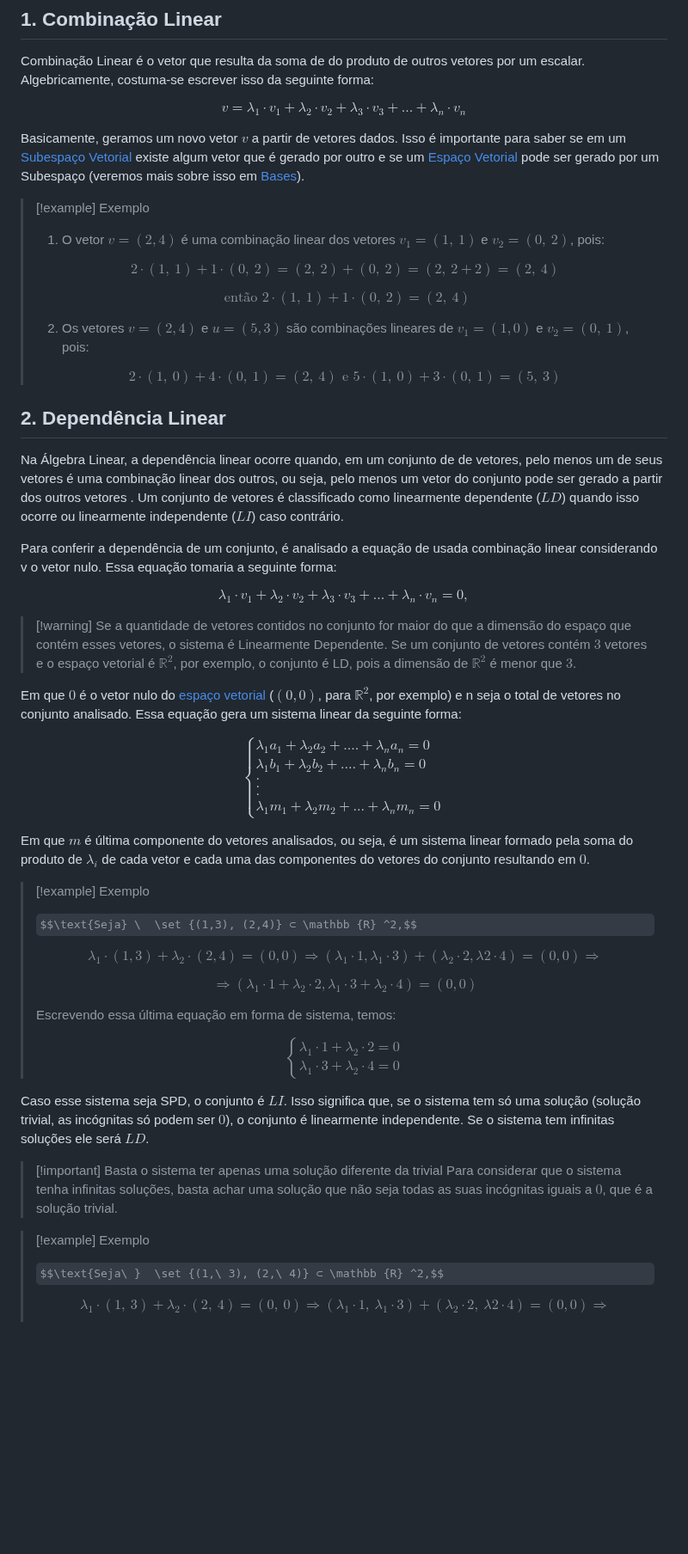
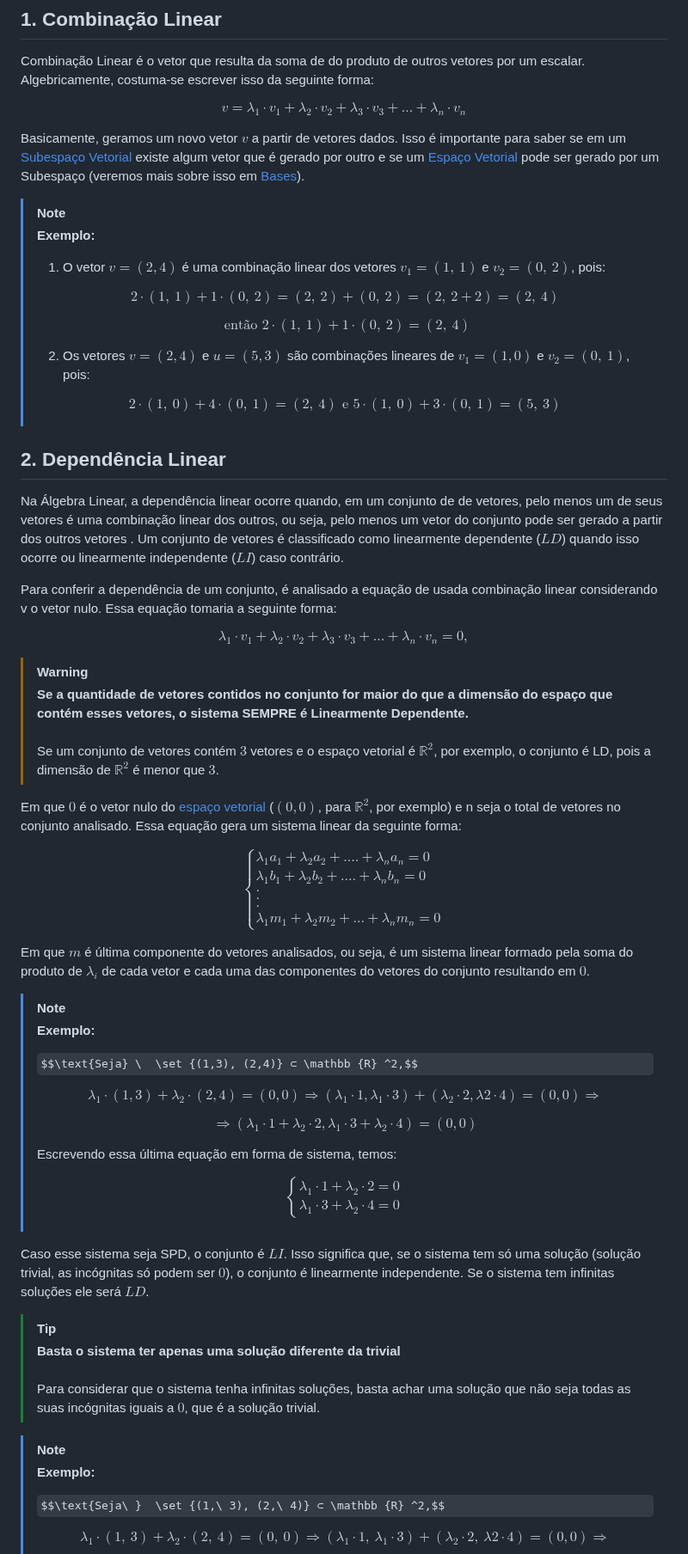
Before and after one commit to Nicky-Name05/Monitoria_algebra_linear, a Markdown page: Combinação e Dependência Linear.md, the part around one of its changes. Shown at 86% size. GitHub-like rendering; some formulas as TeX source; blank space fills up the shorter version.

```diff
--- a/Combinação e Dependência Linear.md
+++ b/Combinação e Dependência Linear.md
@@ -5,7 +5,8 @@ $$v=\lambda_1 \cdot v_1 + \lambda_2 \cdot v_2 + \lambda_3 \cdot v_3 + ... + \lam
 
 Basicamente, geramos um novo vetor $v$ a partir de vetores dados. Isso é importante para saber se em um [Subespaço Vetorial](<Vetor.md>) existe algum vetor que é gerado por outro e se um [Espaço Vetorial](<Vetor.md>) pode ser gerado por um Subespaço (veremos mais sobre isso em [Bases](<Bases.md>)).
 
-> [!example] Exemplo
+> [!note]
+> **Exemplo:**
 >  1. O vetor $v=(2,4)$ é uma combinação linear dos vetores $v_1 = (1,\ 1)$ e $v_2=(0,\ 2)$, pois:
 >
 >  $$ 2\cdot(1,\ 1)+ 1\cdot(0,\ 2) = (2,\ 2)+(0,\ 2)= (2,\ 2+2)=(2,\ 4)$$
@@ -15,16 +16,17 @@ Basicamente, geramos um novo vetor $v$ a partir de vetores dados. Isso é import
 >  2. Os vetores $v=(2,4)$ e $u=(5,3)$ são combinações lineares de $v_1= (1,0)$ e $v_2=(0,\ 1)$, pois:
 >
 >  $$2\cdot(1,\ 0)+4\cdot(0,\ 1)=(2,\ 4) \text {\ e\ } 5\cdot(1,\ 0)+3\cdot(0,\ 1)= (5,\ 3)$$
+
 ## 2. Dependência Linear
 Na Álgebra Linear, a dependência linear ocorre quando, em um conjunto de de vetores, pelo menos um de seus vetores é uma combinação linear dos outros, ou seja, pelo menos um vetor do conjunto pode ser gerado a partir dos outros vetores . Um conjunto de vetores é classificado como linearmente dependente ($LD$) quando isso ocorre ou linearmente independente ($LI$) caso contrário.
 
 Para conferir a dependência de um conjunto, é analisado a equação de usada combinação linear considerando v o vetor nulo. Essa equação tomaria a seguinte forma:
 
-$$
-\lambda_1  \cdot v_1 + \lambda_2  \cdot v_2 + \lambda_3  \cdot v_3 + ... + \lambda_n  \cdot v_n= 0,
-$$
+$$ \lambda_1  \cdot v_1 + \lambda_2  \cdot v_2 + \lambda_3  \cdot v_3 + ... + \lambda_n  \cdot v_n= 0, $$
 
->[!warning] Se a quantidade de vetores contidos no conjunto for maior do que a dimensão do espaço que contém esses vetores, o sistema é Linearmente Dependente.
+>[!warning]
+>**Se a quantidade de vetores contidos no conjunto for maior do que a dimensão do espaço que contém esses vetores, o sistema SEMPRE é Linearmente Dependente.**\
+>\
 >Se um conjunto de vetores contém $3$ vetores e o espaço vetorial é $\mathbb R^2$, por exemplo, o conjunto é LD, pois a dimensão de $\mathbb R^2$ é menor que $3$.
 
 Em que $0$ é o vetor nulo do [espaço vetorial](<Vetor.md>) ($(0,0)$, para $\mathbb {R} ^2$, por exemplo) e n seja o total de vetores no conjunto analisado. Essa equação gera um sistema linear da seguinte forma:
@@ -40,7 +42,8 @@ $$\begin{cases}
 
 Em que $m$ é última componente do vetores analisados, ou seja, é um sistema linear formado pela soma do produto de $\lambda_i$ de cada vetor e cada uma das componentes do vetores do conjunto resultando em $0$.
 
->[!example] Exemplo
+>[!note]
+>**Exemplo:**
 >
 >$$\text{Seja} \  \set {(1,3), (2,4)} ⊂ \mathbb {R} ^2,$$
 >
@@ -58,10 +61,13 @@ Em que $m$ é última componente do vetores analisados, ou seja, é um sistema l
 
 Caso esse sistema seja SPD, o conjunto é $LI$. Isso significa que, se o sistema tem só uma solução (solução trivial, as incógnitas só podem ser $0$), o conjunto é linearmente independente. Se o sistema tem infinitas soluções ele será $LD$.
 
->[!important] Basta o sistema ter apenas uma solução diferente da trivial
+>[!tip]
+>**Basta o sistema ter apenas uma solução diferente da trivial**\
+>\
 >Para considerar que o sistema tenha infinitas soluções, basta achar uma solução que não seja todas as suas incógnitas iguais a $0$, que é a solução trivial.
 
->[!example] Exemplo
+>[!note]
+>**Exemplo:**
 >
 >$$\text{Seja\ }  \set {(1,\ 3), (2,\ 4)} ⊂ \mathbb {R} ^2,$$
 >
```
Also changed, not shown: other parts of Combinação e Dependência Linear.md (+2 -1 lines).
